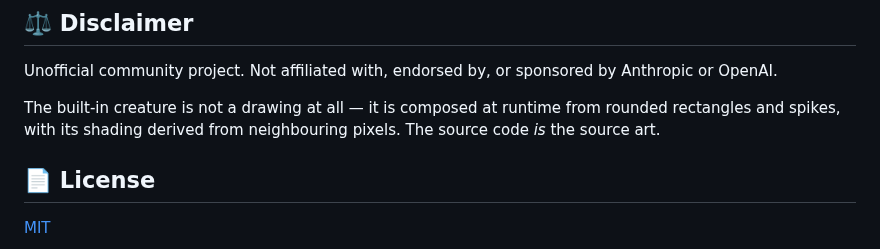
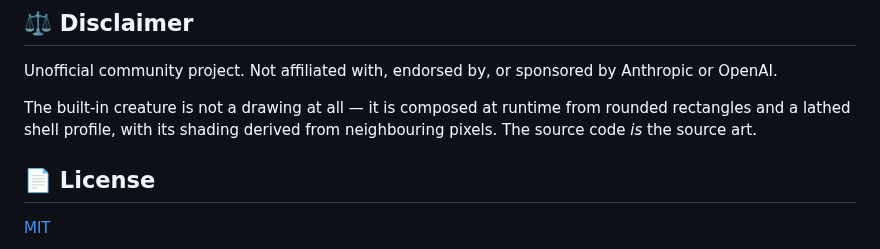
Before and after one commit to zexion7873/perchling, a Markdown page: README.md, the part around one of its changes. GitHub-like rendering.

```diff
--- a/README.md
+++ b/README.md
@@ -218,8 +220,8 @@ Unofficial community project. Not affiliated with, endorsed by, or sponsored by
 Anthropic or OpenAI.
 
 The built-in creature is not a drawing at all — it is composed at runtime from
-rounded rectangles and spikes, with its shading derived from neighbouring
-pixels. The source code *is* the source art.
+rounded rectangles and a lathed shell profile, with its shading derived from
+neighbouring pixels. The source code *is* the source art.
 
 ## 📄 License
 
```
Also changed, not shown: other parts of README.md (+10 -8 lines), AGENTS.md (+17 -7 lines), skills/draw-pet/SKILL.md (+4 -2 lines), docs/moods.gif, 4 other files.
